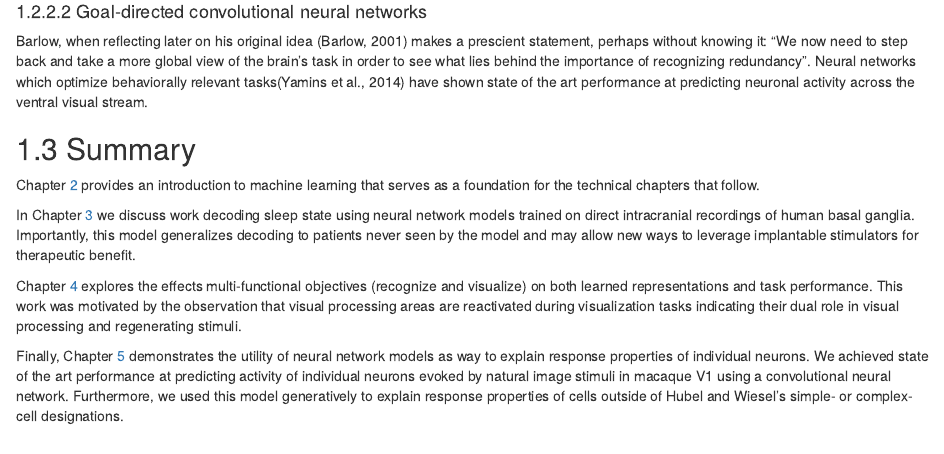
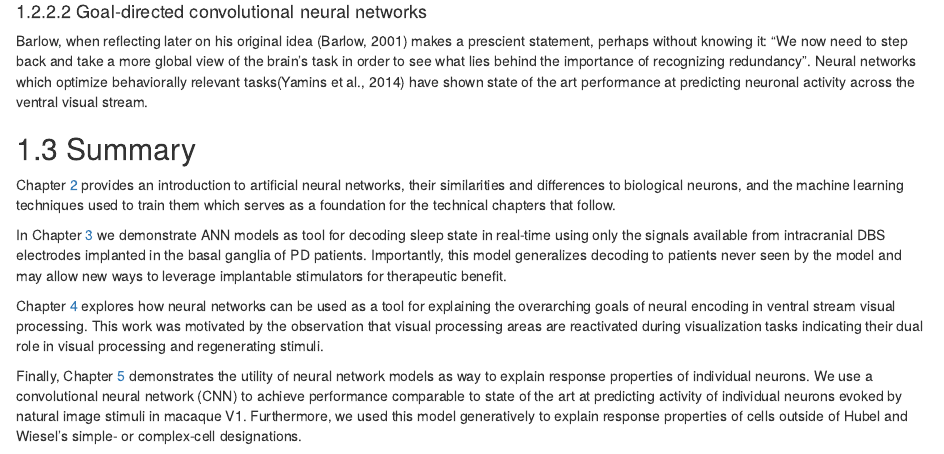
Before and after one commit to elijahc/thesis, an R Markdown document (Rmd/01-chap1.Rmd): the page in a window 1100 px wide, from 2330 px down. Rendered offline with R 4.5, knitr and Pandoc, with nearby package versions; drawn as R Markdown's standard HTML page in place of the format the file asks for.

Commit message:
updated intro summary

```diff
--- a/Rmd/01-chap1.Rmd
+++ b/Rmd/01-chap1.Rmd
@@ -63,11 +63,11 @@ Barlow, when reflecting later on his original idea (Barlow, 2001) makes a presci
 
 ## Summary {#sec:ch1summary}
 
-Chapter [2](#ch:mlprimer) provides an introduction to machine learning that serves as a foundation for the technical chapters that follow.
+Chapter [2](#ch:mlprimer) provides an introduction to artificial neural networks, their similarities and differences to biological neurons, and the machine learning techniques used to train them which serves as a foundation for the technical chapters that follow.
 
-In Chapter [3](#ch:jsr) we discuss work decoding sleep state using neural network models trained on direct intracranial recordings of human basal ganglia.
+In Chapter [3](#ch:jsr) we demonstrate ANN models as tool for decoding sleep state in real-time using only the signals available from  intracranial DBS electrodes implanted in the basal ganglia of PD patients.
 Importantly, this model generalizes decoding to patients never seen by the model and may allow new ways to leverage implantable stimulators for therapeutic benefit.
 
-Chapter [4](#ch:vae) explores the effects multi-functional objectives (recognize and visualize) on both learned representations and task performance. This work was motivated by the observation that visual processing areas are reactivated during visualization tasks indicating their dual role in visual processing and regenerating stimuli.
+Chapter [4](#ch:vae) explores how neural networks can be used as a tool for explaining the overarching goals of neural encoding in ventral stream visual processing. This work was motivated by the observation that visual processing areas are reactivated during visualization tasks indicating their dual role in visual processing and regenerating stimuli.
 
-Finally, Chapter [5](#ch:jov) demonstrates the utility of neural network models as way to explain response properties of individual neurons. We achieved state of the art performance at predicting activity of individual neurons evoked by natural image stimuli in macaque V1 using a convolutional neural network. Furthermore, we used this model generatively to explain response properties of cells outside of Hubel and Wiesel’s simple- or complex-cell designations.
+Finally, Chapter [5](#ch:jov) demonstrates the utility of neural network models as way to explain response properties of individual neurons. We use a convolutional neural network (CNN) to achieve performance comparable to state of the art at predicting activity of individual neurons evoked by natural image stimuli in macaque V1. Furthermore, we used this model generatively to explain response properties of cells outside of Hubel and Wiesel’s simple- or complex-cell designations.
```
Also changed, not shown: docs/search_index.json, 1 other file.
